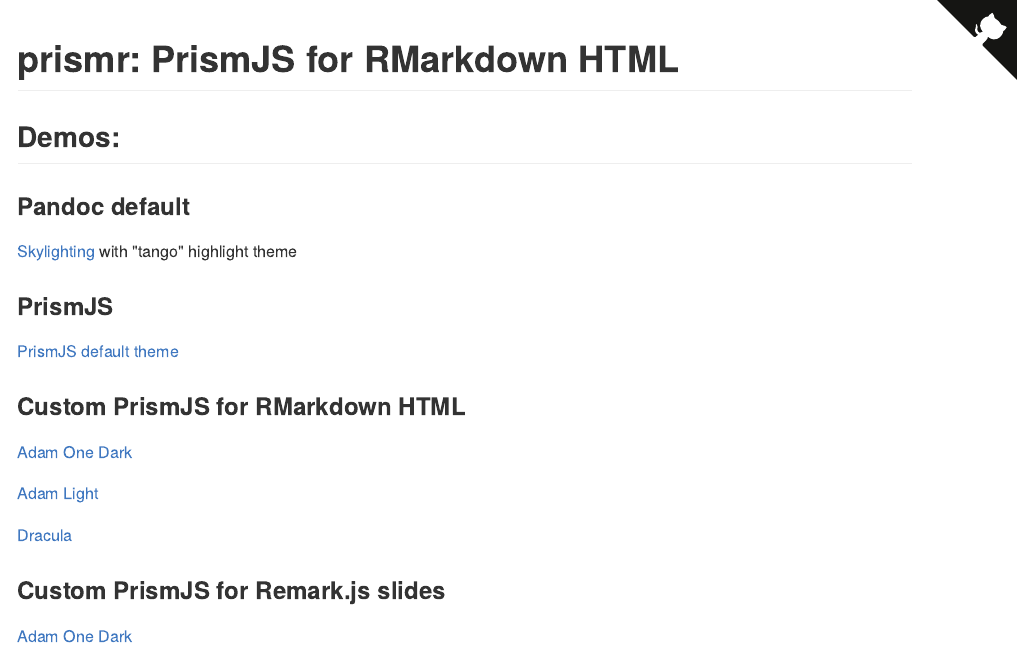
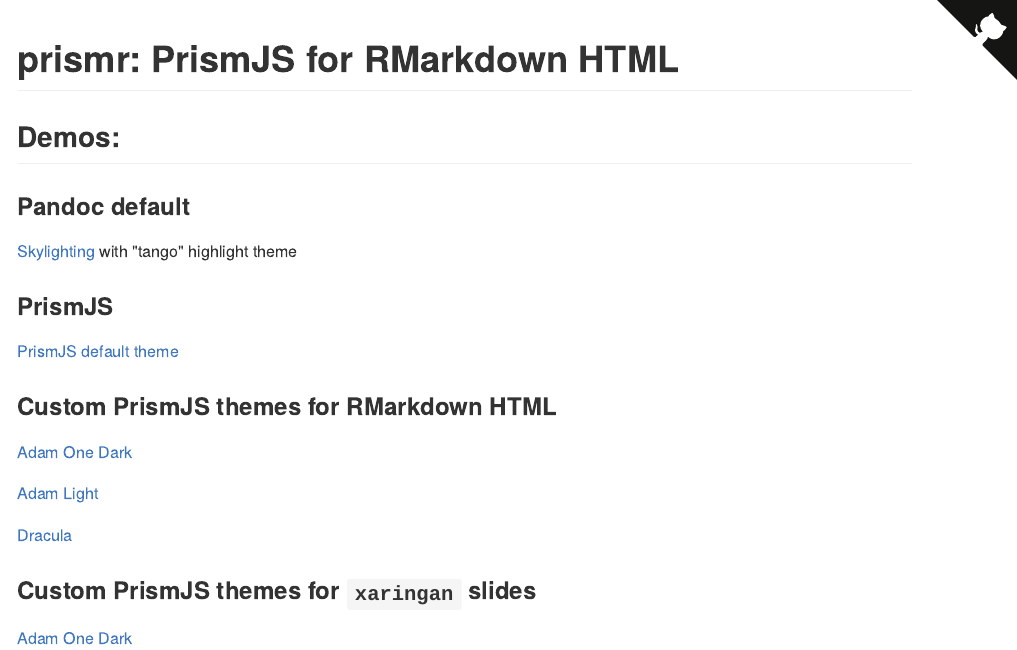
Before and after one commit to adamoshen/prismr, an R Markdown document (docs/index.Rmd): the page in a window 1100 px wide, from its top. The pictures show the output file docs/index.md that the author committed with the source, drawn offline in the style of GitHub.

Commit message:
Update landing page

```diff
--- a/docs/index.Rmd
+++ b/docs/index.Rmd
@@ -21,7 +21,7 @@
 [PrismJS default theme](default-theme/)
 
 
-### Custom PrismJS for RMarkdown HTML
+### Custom PrismJS themes for RMarkdown HTML
 
 [Adam One Dark](dark-theme/)
 
@@ -30,6 +30,6 @@
 [Dracula](dracula-theme/)
 
 
-### Custom PrismJS for Remark.js slides
+### Custom PrismJS themes for `xaringan` slides
 
 [Adam One Dark](xaringan/)
```
Also changed, not shown: docs/index.md, 1 other file.
